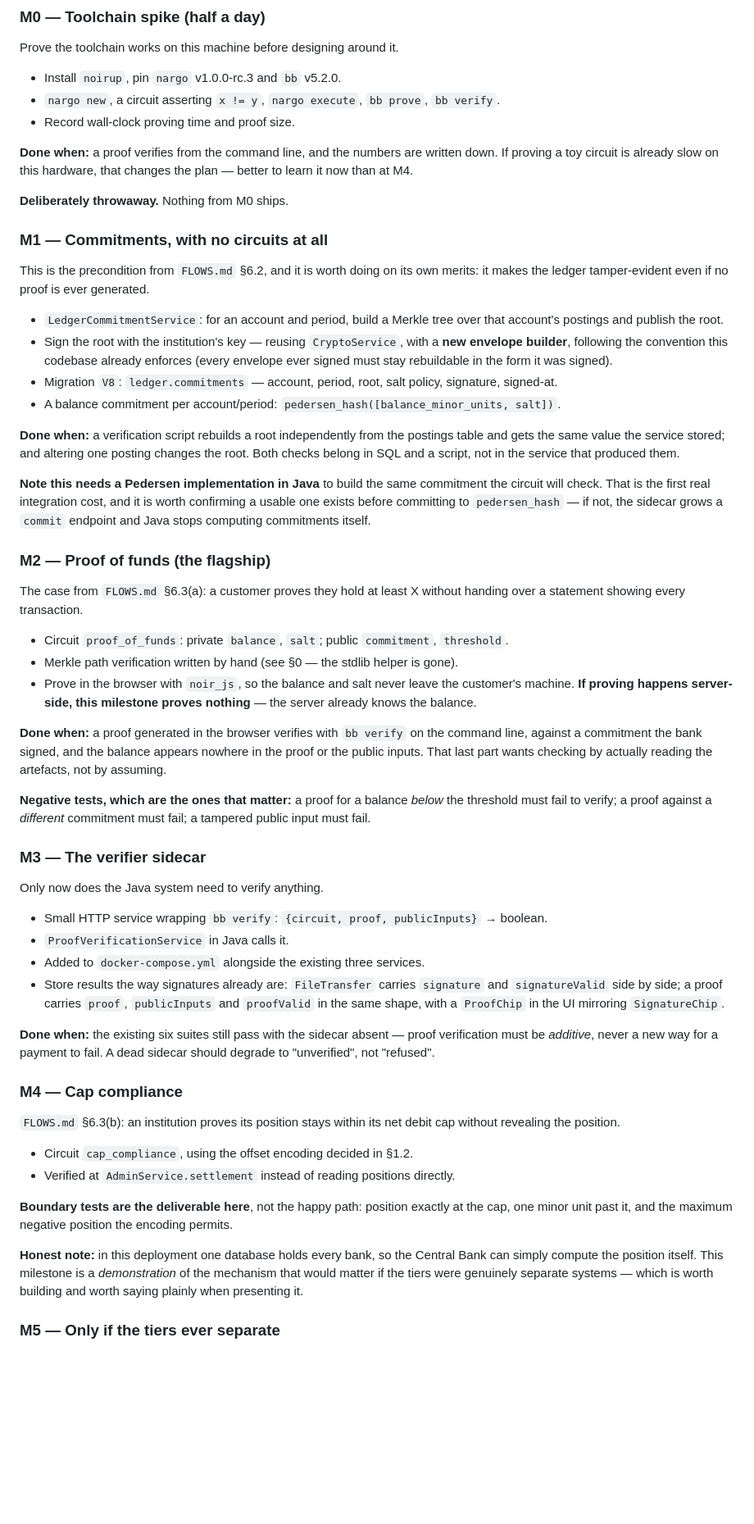
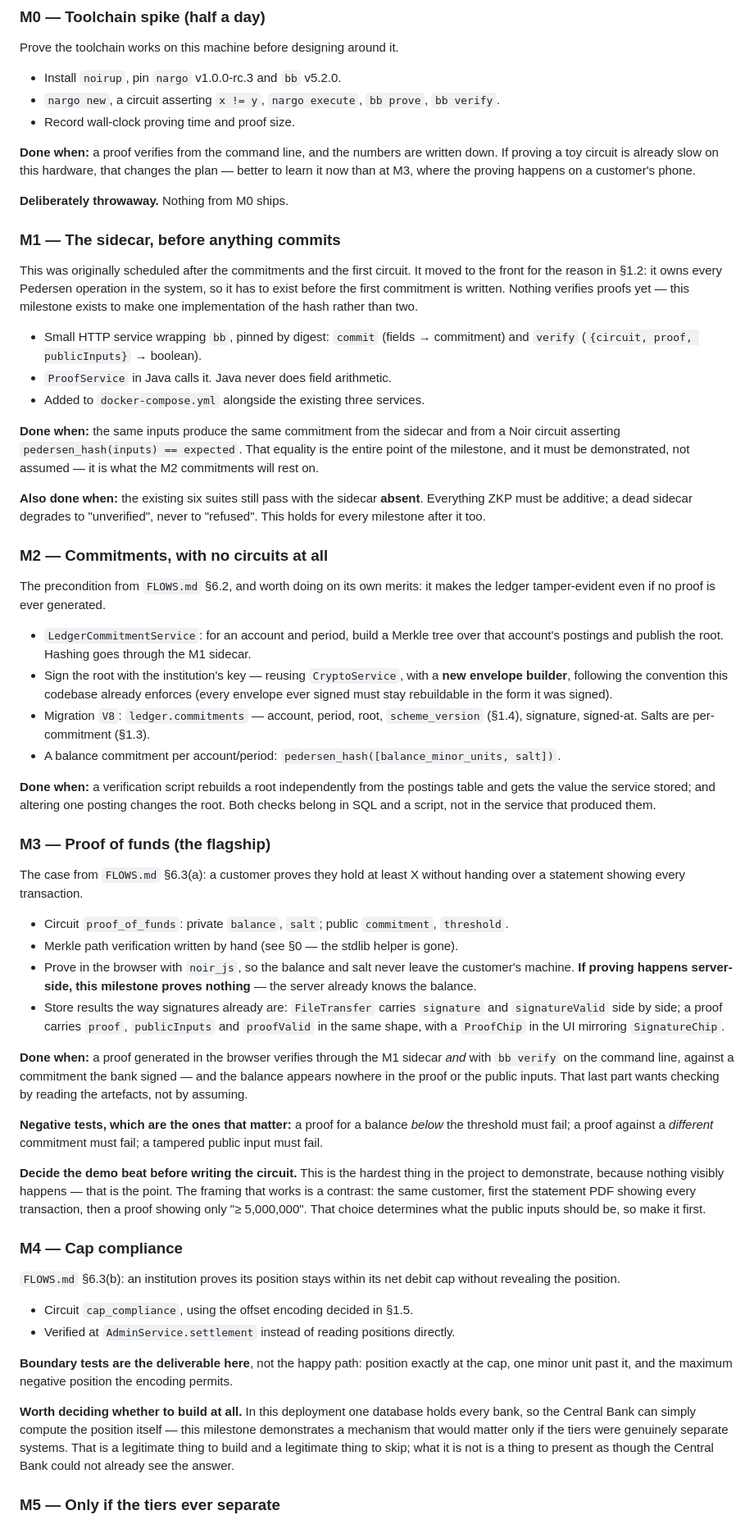
Before and after one commit to AllanJada/core-banking-prototype, a Markdown page: ZKP-NOIR-ROADMAP.md, the part around one of its changes. Shown at 82% size. Rendered like a GitHub page; blank space fills up the shorter version.

```diff
--- a/ZKP-NOIR-ROADMAP.md
+++ b/ZKP-NOIR-ROADMAP.md
@@ -134,33 +184,49 @@ Prove the toolchain works on this machine before designing around it.
 
 **Done when:** a proof verifies from the command line, and the numbers are written down. If
 proving a toy circuit is already slow on this hardware, that changes the plan — better to learn
-it now than at M4.
+it now than at M3, where the proving happens on a customer's phone.
 
 **Deliberately throwaway.** Nothing from M0 ships.
 
-### M1 — Commitments, with no circuits at all
+### M1 — The sidecar, before anything commits
 
-This is the precondition from `FLOWS.md` §6.2, and it is worth doing on its own merits: it makes
-the ledger tamper-evident even if no proof is ever generated.
+This was originally scheduled after the commitments and the first circuit. It moved to the front
+for the reason in §1.2: it owns every Pedersen operation in the system, so it has to exist
+before the first commitment is written. Nothing verifies proofs yet — this milestone exists to
+make one implementation of the hash rather than two.
+
+- Small HTTP service wrapping `bb`, pinned by digest: `commit` (fields → commitment) and
+  `verify` (`{circuit, proof, publicInputs}` → boolean).
+- `ProofService` in Java calls it. Java never does field arithmetic.
+- Added to `docker-compose.yml` alongside the existing three services.
+
+**Done when:** the same inputs produce the same commitment from the sidecar and from a Noir
+circuit asserting `pedersen_hash(inputs) == expected`. That equality is the entire point of the
+milestone, and it must be demonstrated, not assumed — it is what the M2 commitments will rest on.
+
+**Also done when:** the existing six suites still pass with the sidecar **absent**. Everything ZKP
+must be additive; a dead sidecar degrades to "unverified", never to "refused". This holds for
+every milestone after it too.
+
+### M2 — Commitments, with no circuits at all
+
+The precondition from `FLOWS.md` §6.2, and worth doing on its own merits: it makes the ledger
+tamper-evident even if no proof is ever generated.
 
 - `LedgerCommitmentService`: for an account and period, build a Merkle tree over that account's
-  postings and publish the root.
+  postings and publish the root. Hashing goes through the M1 sidecar.
 - Sign the root with the institution's key — reusing `CryptoService`, with a **new envelope
   builder**, following the convention this codebase already enforces (every envelope ever signed
   must stay rebuildable in the form it was signed).
-- Migration `V8`: `ledger.commitments` — account, period, root, salt policy, signature, signed-at.
+- Migration `V8`: `ledger.commitments` — account, period, root, `scheme_version` (§1.4),
+  signature, signed-at. Salts are per-commitment (§1.3).
 - A balance commitment per account/period: `pedersen_hash([balance_minor_units, salt])`.
 
 **Done when:** a verification script rebuilds a root independently from the postings table and
-gets the same value the service stored; and altering one posting changes the root. Both checks
-belong in SQL and a script, not in the service that produced them.
+gets the value the service stored; and altering one posting changes the root. Both checks belong
+in SQL and a script, not in the service that produced them.
 
-**Note this needs a Pedersen implementation in Java** to build the same commitment the circuit
-will check. That is the first real integration cost, and it is worth confirming a usable one
-exists before committing to `pedersen_hash` — if not, the sidecar grows a `commit` endpoint and
-Java stops computing commitments itself.
-
-### M2 — Proof of funds (the flagship)
+### M3 — Proof of funds (the flagship)
 
 The case from `FLOWS.md` §6.3(a): a customer proves they hold at least X without handing over a
 statement showing every transaction.
@@ -170,45 +236,40 @@ statement showing every transaction.
 - Prove in the browser with `noir_js`, so the balance and salt never leave the customer's
   machine. **If proving happens server-side, this milestone proves nothing** — the server
   already knows the balance.
-
-**Done when:** a proof generated in the browser verifies with `bb verify` on the command line,
-against a commitment the bank signed, and the balance appears nowhere in the proof or the public
-inputs. That last part wants checking by actually reading the artefacts, not by assuming.
-
-**Negative tests, which are the ones that matter:** a proof for a balance *below* the threshold
-must fail to verify; a proof against a *different* commitment must fail; a tampered public input
-must fail.
-
-### M3 — The verifier sidecar
-
-Only now does the Java system need to verify anything.
-
-- Small HTTP service wrapping `bb verify`: `{circuit, proof, publicInputs}` → boolean.
-- `ProofVerificationService` in Java calls it.
-- Added to `docker-compose.yml` alongside the existing three services.
 - Store results the way signatures already are: `FileTransfer` carries `signature` and
   `signatureValid` side by side; a proof carries `proof`, `publicInputs` and `proofValid` in the
   same shape, with a `ProofChip` in the UI mirroring `SignatureChip`.
 
-**Done when:** the existing six suites still pass with the sidecar absent — proof verification
-must be *additive*, never a new way for a payment to fail. A dead sidecar should degrade to
-"unverified", not "refused".
+**Done when:** a proof generated in the browser verifies through the M1 sidecar *and* with
+`bb verify` on the command line, against a commitment the bank signed — and the balance appears
+nowhere in the proof or the public inputs. That last part wants checking by reading the
+artefacts, not by assuming.
+
+**Negative tests, which are the ones that matter:** a proof for a balance *below* the threshold
+must fail; a proof against a *different* commitment must fail; a tampered public input must fail.
+
+**Decide the demo beat before writing the circuit.** This is the hardest thing in the project to
+demonstrate, because nothing visibly happens — that is the point. The framing that works is a
+contrast: the same customer, first the statement PDF showing every transaction, then a proof
+showing only "≥ 5,000,000". That choice determines what the public inputs should be, so make it
+first.
 
 ### M4 — Cap compliance
 
 `FLOWS.md` §6.3(b): an institution proves its position stays within its net debit cap without
 revealing the position.
 
-- Circuit `cap_compliance`, using the offset encoding decided in §1.2.
+- Circuit `cap_compliance`, using the offset encoding decided in §1.5.
 - Verified at `AdminService.settlement` instead of reading positions directly.
 
 **Boundary tests are the deliverable here**, not the happy path: position exactly at the cap, one
 minor unit past it, and the maximum negative position the encoding permits.
 
-**Honest note:** in this deployment one database holds every bank, so the Central Bank can simply
-compute the position itself. This milestone is a *demonstration* of the mechanism that would
-matter if the tiers were genuinely separate systems — which is worth building and worth saying
-plainly when presenting it.
+**Worth deciding whether to build at all.** In this deployment one database holds every bank, so
+the Central Bank can simply compute the position itself — this milestone demonstrates a mechanism
+that would matter only if the tiers were genuinely separate systems. That is a legitimate thing
+to build and a legitimate thing to skip; what it is not is a thing to present as though the
+Central Bank could not already see the answer.
 
 ### M5 — Only if the tiers ever separate
 
```
Also changed, not shown: other parts of ZKP-NOIR-ROADMAP.md (+82 -20 lines).
